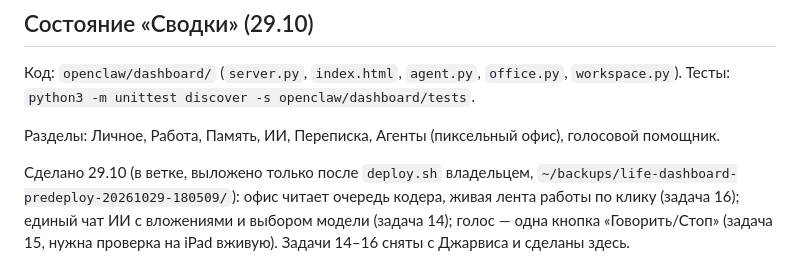
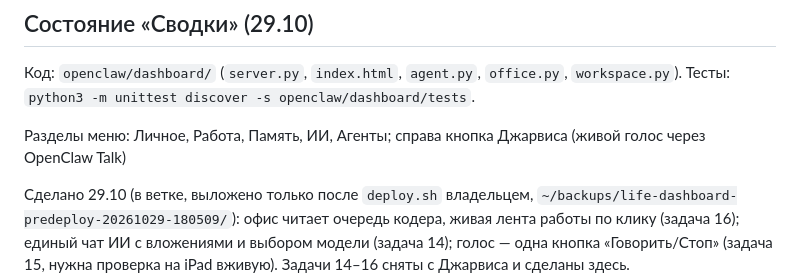
Before and after one commit to tchzhanartemij-cyber/komp-, a Markdown page: CLAUDE.md, the part around the change. Rendered like a GitHub page.

Commit message:
CLAUDE.md: обновлена строка о разделах меню «Сводки» (задача 17)
Co-Authored-By: Claude Opus 5.5 <noreply@anthropic.com>

```diff
--- a/CLAUDE.md
+++ b/CLAUDE.md
@@ -41,7 +41,7 @@ Root владелец вводит сам; команды под root дават
 Код: `openclaw/dashboard/` (`server.py`, `index.html`, `agent.py`, `office.py`, `workspace.py`).
 Тесты: `python3 -m unittest discover -s openclaw/dashboard/tests`.
 
-Разделы: Личное, Работа, Память, ИИ, Переписка, Агенты (пиксельный офис), голосовой помощник.
+Разделы меню: Личное, Работа, Память, ИИ, Агенты; справа кнопка Джарвиса (живой голос через OpenClaw Talk)
 
 Сделано 29.10 (в ветке, выложено только после `deploy.sh` владельцем,
 `~/backups/life-dashboard-predeploy-20261029-180509/`): офис читает очередь кодера, живая лента
```
